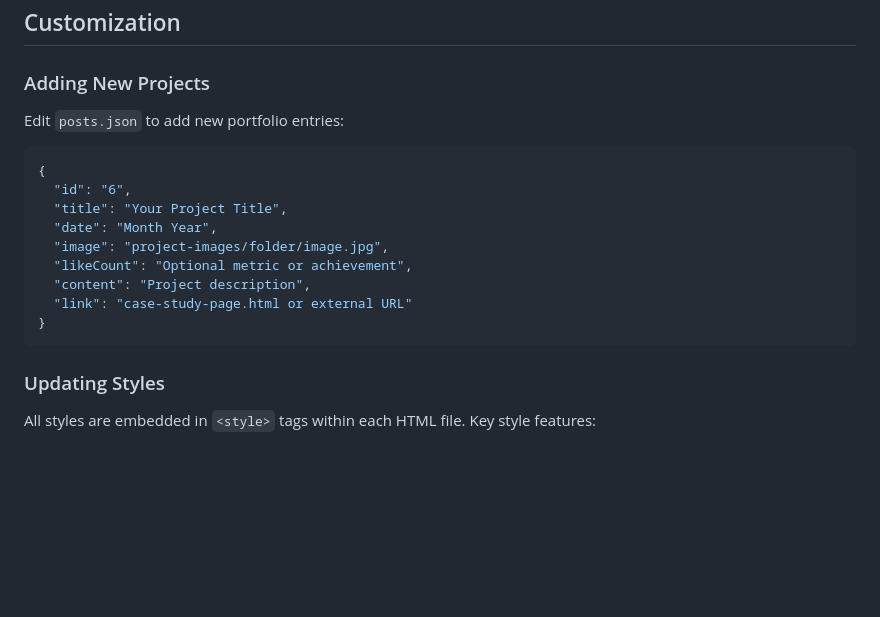
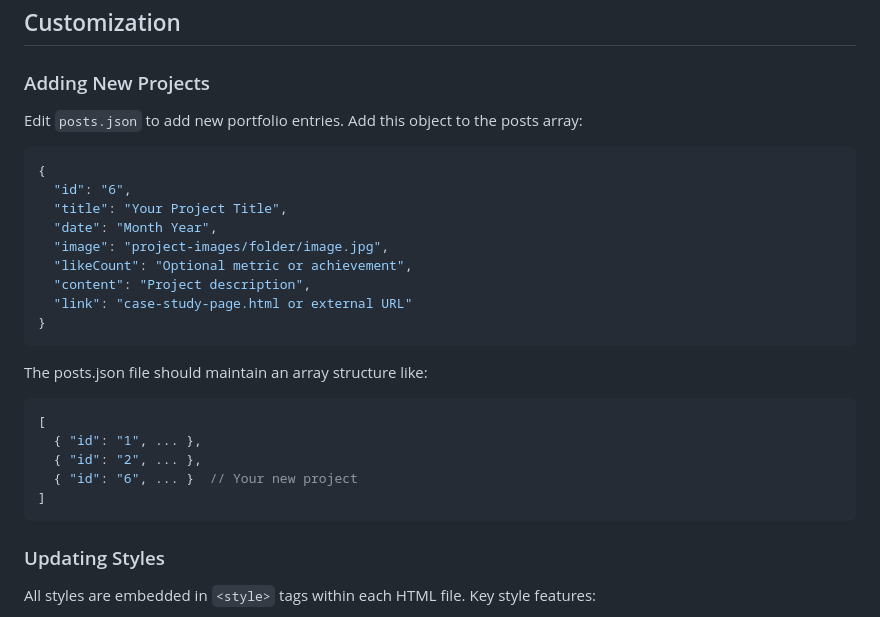
Before and after one commit to oriolson/portfolio-feed, a Markdown page: README.md, the part around the change. Drawn GitHub-style; blank space fills up the shorter version.

Commit message:
Improve README: clarify JSON structure for adding projects
Co-authored-by: oriolson <12177513+oriolson@users.noreply.github.com>

````diff
--- a/README.md
+++ b/README.md
@@ -83,7 +83,7 @@ Deploy to any static hosting service:
 
 ### Adding New Projects
 
-Edit `posts.json` to add new portfolio entries:
+Edit `posts.json` to add new portfolio entries. Add this object to the posts array:
 
 ```json
 {
@@ -95,6 +95,15 @@ Edit `posts.json` to add new portfolio entries:
   "content": "Project description",
   "link": "case-study-page.html or external URL"
 }
+```
+
+The posts.json file should maintain an array structure like:
+```json
+[
+  { "id": "1", ... },
+  { "id": "2", ... },
+  { "id": "6", ... }  // Your new project
+]
 ```
 
 ### Updating Styles
````
